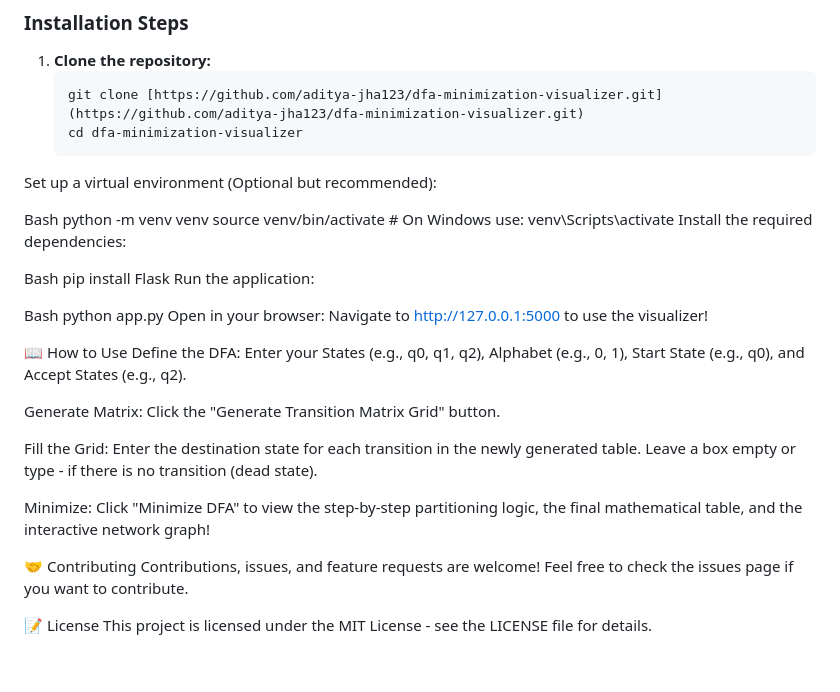
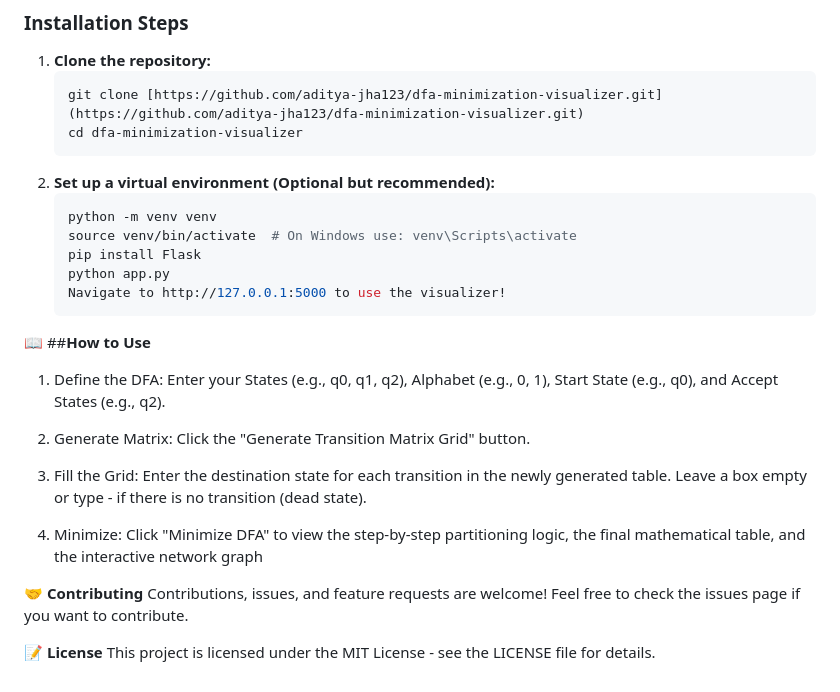
Before and after one commit to aditya-jha123/dfa-minimizer-flask-app, a Markdown page: README.md, the part around the change. Drawn GitHub-style.

````diff
--- a/README.md
+++ b/README.md
@@ -39,33 +39,24 @@ Make sure you have [Python 3.x](https://www.python.org/downloads/) installed on
    ```bash
    git clone [https://github.com/aditya-jha123/dfa-minimization-visualizer.git](https://github.com/aditya-jha123/dfa-minimization-visualizer.git)
    cd dfa-minimization-visualizer
-Set up a virtual environment (Optional but recommended):
+2. **Set up a virtual environment (Optional but recommended):**
+   ```bash
+   python -m venv venv
+   source venv/bin/activate  # On Windows use: venv\Scripts\activate
+   pip install Flask
+   python app.py
+   Navigate to http://127.0.0.1:5000 to use the visualizer!
+📖 ##**How to Use**
+1) Define the DFA: Enter your States (e.g., q0, q1, q2), Alphabet (e.g., 0, 1), Start State (e.g., q0), and Accept States (e.g., q2).
 
-Bash
-python -m venv venv
-source venv/bin/activate  # On Windows use: venv\Scripts\activate
-Install the required dependencies:
+2) Generate Matrix: Click the "Generate Transition Matrix Grid" button.
 
-Bash
-pip install Flask
-Run the application:
+3) Fill the Grid: Enter the destination state for each transition in the newly generated table. Leave a box empty or type - if there is no transition (dead state).
 
-Bash
-python app.py
-Open in your browser:
-Navigate to http://127.0.0.1:5000 to use the visualizer!
+4) Minimize: Click "Minimize DFA" to view the step-by-step partitioning logic, the final mathematical table, and the interactive network graph
 
-📖 How to Use
-Define the DFA: Enter your States (e.g., q0, q1, q2), Alphabet (e.g., 0, 1), Start State (e.g., q0), and Accept States (e.g., q2).
-
-Generate Matrix: Click the "Generate Transition Matrix Grid" button.
-
-Fill the Grid: Enter the destination state for each transition in the newly generated table. Leave a box empty or type - if there is no transition (dead state).
-
-Minimize: Click "Minimize DFA" to view the step-by-step partitioning logic, the final mathematical table, and the interactive network graph!
-
-🤝 Contributing
+🤝 __Contributing__
 Contributions, issues, and feature requests are welcome! Feel free to check the issues page if you want to contribute.
 
-📝 License
+📝 **License**
 This project is licensed under the MIT License - see the LICENSE file for details.
````
